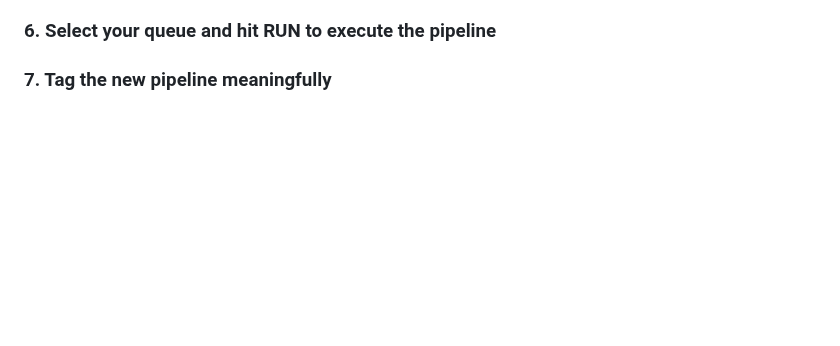
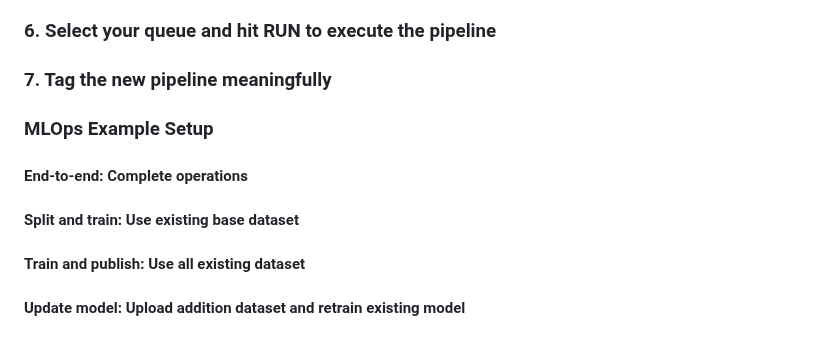
Before and after one commit to mlstudios-ai/SecondSight-MLOps, a Markdown page: docs/user_guide.md, the part around the change. Rendered like a GitHub page; blank space fills up the shorter version.

Commit message:
updated with example setups

```diff
--- a/docs/user_guide.md
+++ b/docs/user_guide.md
@@ -102,3 +102,13 @@ Depends on **Model Evaluation**. This published a model to the register. There a
 ### 6. Select your queue and hit RUN to execute the pipeline
 
 ### 7. Tag the new pipeline meaningfully
+
+### MLOps Example Setup
+
+#### End-to-end: Complete operations
+
+#### Split and train: Use existing base dataset
+
+#### Train and publish: Use all existing dataset
+
+#### Update model: Upload addition dataset and retrain existing model
```
